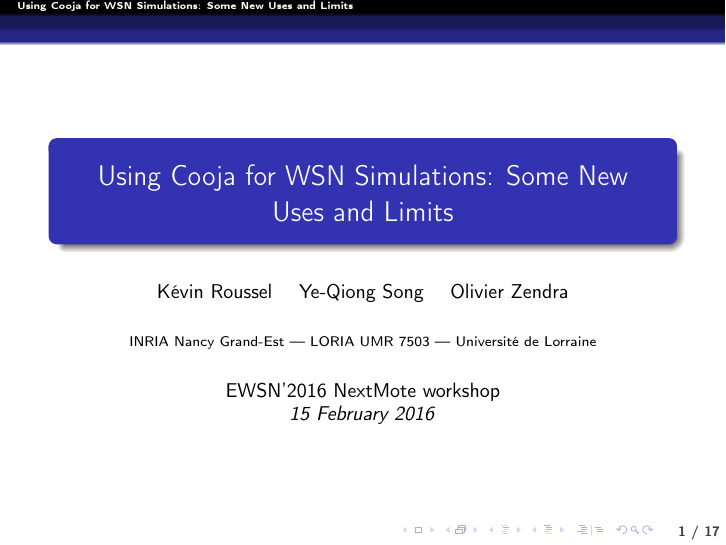
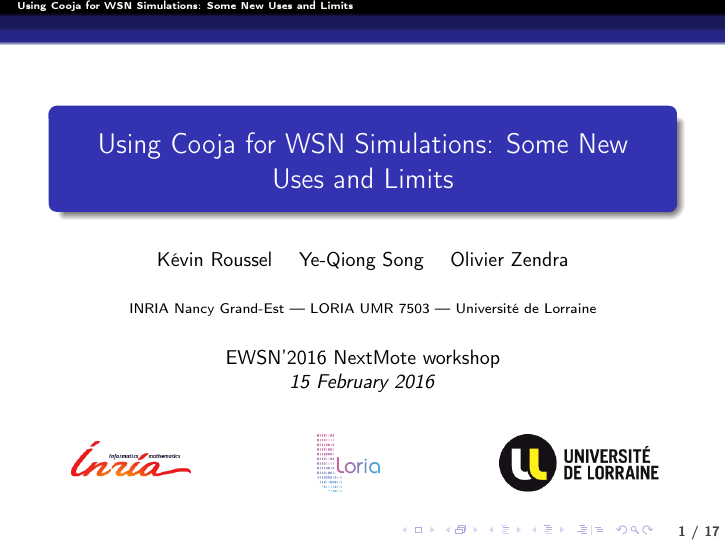
Before and after one commit to rousselk/ewsn2016-NextMote-Pres, LaTeX slides (Pres-KR-EWSN2016-NextMote.tex): page 1 of 18. Compiled offline with pdfLaTeX.

Commit message:
Affichage des logos appropriés dans la diapo de titre

```diff
--- a/Pres-KR-EWSN2016-NextMote.tex
+++ b/Pres-KR-EWSN2016-NextMote.tex
@@ -20,7 +20,14 @@
            LORIA UMR~7503~--- Université de Lorraine}
 \date{EWSN'2016 NextMote workshop\\
       \textit{15 February 2016}}
-
+\titlegraphic{
+    \vspace{0.25cm}%
+    \includegraphics[height=1cm]{logo_inria_en.png}%
+    \hspace{2cm}~%
+    \includegraphics[height=1cm]{logo_loria.png}%
+    \hspace{2cm}~%
+    \includegraphics[height=1cm]{logo_ul.png}%
+}
 
 %%%%%%%%%%%%%%%%%%%%%%%%%%%%%%%%%%%%%%%%%%%%%%%%%%%%%%%%%%%%%%%%%%%%%%%%%%%%%%%%
 %%%                               80 COLONNES                                %%%
```
Also changed, not shown: Pres-KR-EWSN2016-NextMote.tex (3 more changed lines).
